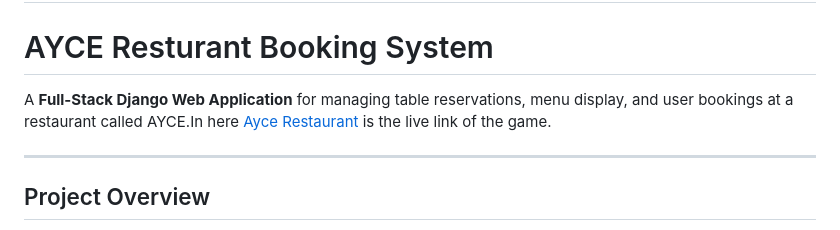
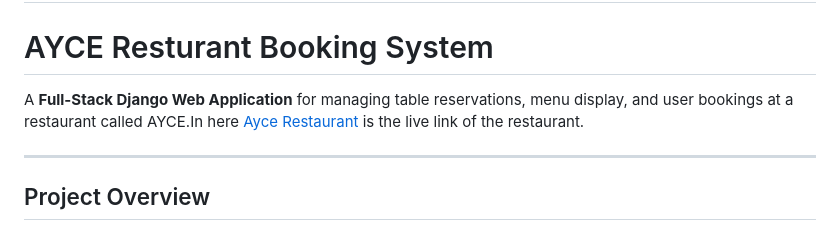
Before and after one commit to kenneth2-3/Restaurant_booking, a Markdown page: README.md, the part around the change. Rendered like a GitHub page.

Commit message:
Clarify live link description in README
Updated description in README for clarity.

```diff
--- a/README.md
+++ b/README.md
@@ -1,7 +1,7 @@
 # Restaurant_booking
 
 # AYCE Resturant Booking System
-A **Full-Stack Django Web Application** for managing table reservations, menu display, and user bookings at a restaurant called AYCE.In here [Ayce Restaurant]() is the live link of the game.
+A **Full-Stack Django Web Application** for managing table reservations, menu display, and user bookings at a restaurant called AYCE.In here [Ayce Restaurant]() is the live link of the restaurant.
 
 ---
 
```
